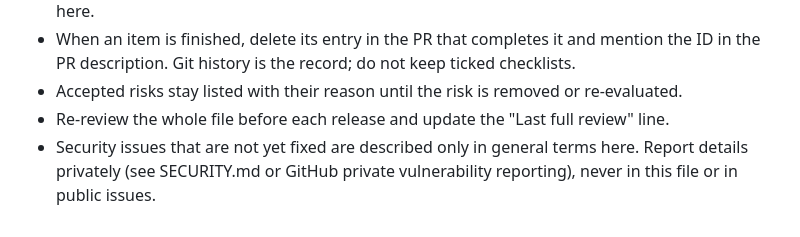
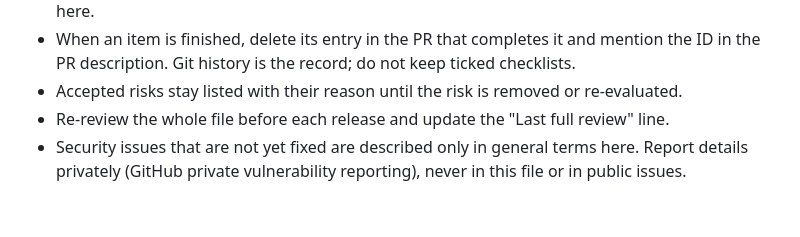
Before and after one commit to peterkarlhuber/nodestro-desktop, a Markdown page: docs/TODO.md, the part around the change. Rendered like a GitHub page.

Commit message:
docs: consolidate TODO inventory across repositories
Add cross-repository items handed over by the other inventories (CI token
requirement, example marker and field labels), link the related issues, and
point security reports at private vulnerability reporting.

Co-Authored-By: Claude Opus 5.5 <noreply@anthropic.com>
Claude-Session: https://claude.ai/code/session_011tY7TDuJRXipKcN4hE1VCG

```diff
--- a/docs/TODO.md
+++ b/docs/TODO.md
@@ -195,4 +195,4 @@ None known beyond DSK-001 and DSK-002.
 - Accepted risks stay listed with their reason until the risk is removed or re-evaluated.
 - Re-review the whole file before each release and update the "Last full review" line.
 - Security issues that are not yet fixed are described only in general terms here. Report details privately
-  (see SECURITY.md or GitHub private vulnerability reporting), never in this file or in public issues.
+  (GitHub private vulnerability reporting), never in this file or in public issues.
```
